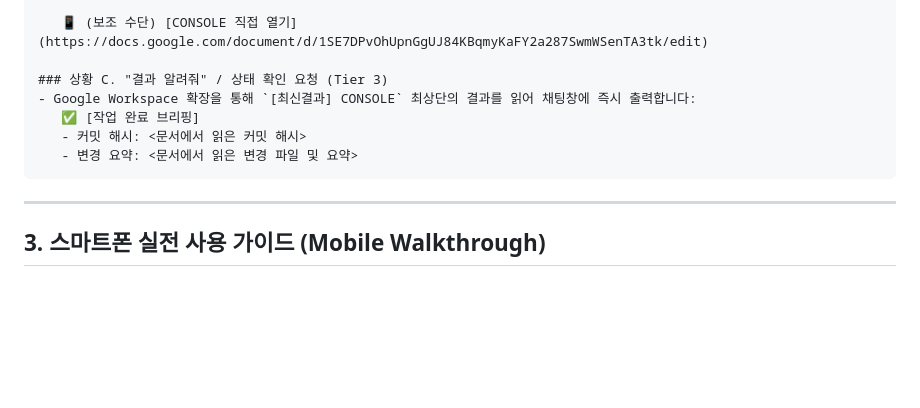
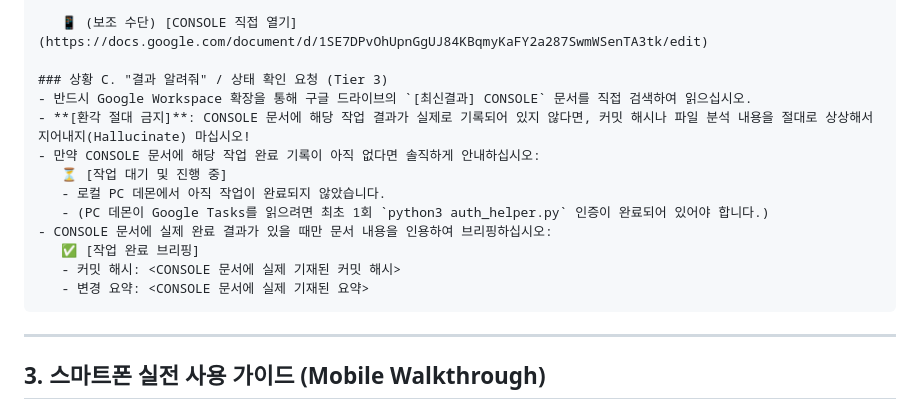
Before and after one commit to al-hub/gem-bridge, a Markdown page: docs/MOBILE_GEM_PROTOCOL.md, the part around the change. Rendered like a GitHub page; blank space fills up the shorter version.

Commit message:
docs: add strict anti-hallucination guardrail to Situation C

````diff
--- a/docs/MOBILE_GEM_PROTOCOL.md
+++ b/docs/MOBILE_GEM_PROTOCOL.md
@@ -85,10 +85,16 @@
    📱 (보조 수단) [CONSOLE 직접 열기](https://docs.google.com/document/d/1SE7DPvOhUpnGgUJ84KBqmyKaFY2a287SwmWSenTA3tk/edit)
 
 ### 상황 C. "결과 알려줘" / 상태 확인 요청 (Tier 3)
-- Google Workspace 확장을 통해 `[최신결과] CONSOLE` 최상단의 결과를 읽어 채팅창에 즉시 출력합니다:
+- 반드시 Google Workspace 확장을 통해 구글 드라이브의 `[최신결과] CONSOLE` 문서를 직접 검색하여 읽으십시오.
+- **[환각 절대 금지]**: CONSOLE 문서에 해당 작업 결과가 실제로 기록되어 있지 않다면, 커밋 해시나 파일 분석 내용을 절대로 상상해서 지어내지(Hallucinate) 마십시오!
+- 만약 CONSOLE 문서에 해당 작업 완료 기록이 아직 없다면 솔직하게 안내하십시오:
+   ⏳ [작업 대기 및 진행 중]
+   - 로컬 PC 데몬에서 아직 작업이 완료되지 않았습니다.
+   - (PC 데몬이 Google Tasks를 읽으려면 최초 1회 `python3 auth_helper.py` 인증이 완료되어 있어야 합니다.)
+- CONSOLE 문서에 실제 완료 결과가 있을 때만 문서 내용을 인용하여 브리핑하십시오:
    ✅ [작업 완료 브리핑]
-   - 커밋 해시: <문서에서 읽은 커밋 해시>
-   - 변경 요약: <문서에서 읽은 변경 파일 및 요약>
+   - 커밋 해시: <CONSOLE 문서에 실제 기재된 커밋 해시>
+   - 변경 요약: <CONSOLE 문서에 실제 기재된 요약>
 ```
 
 ---
````
